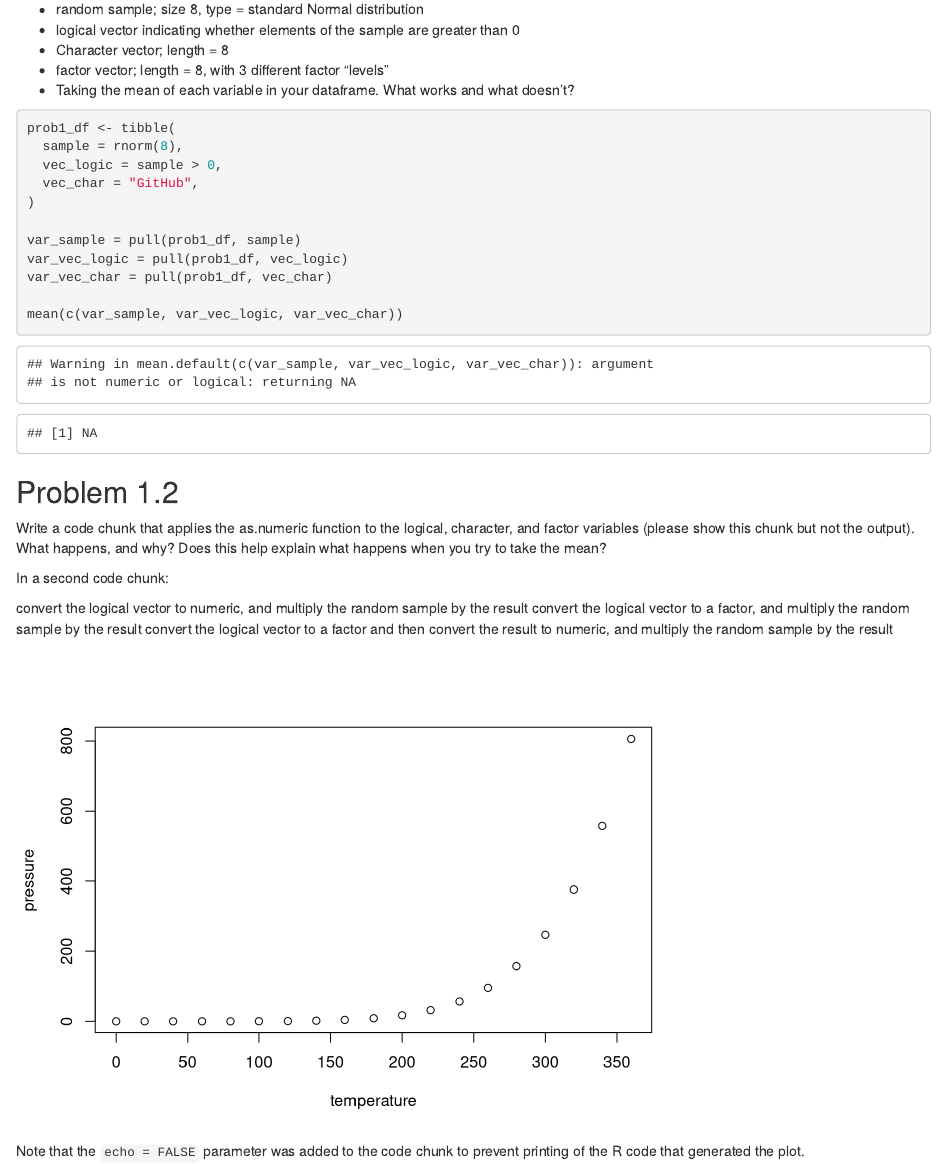
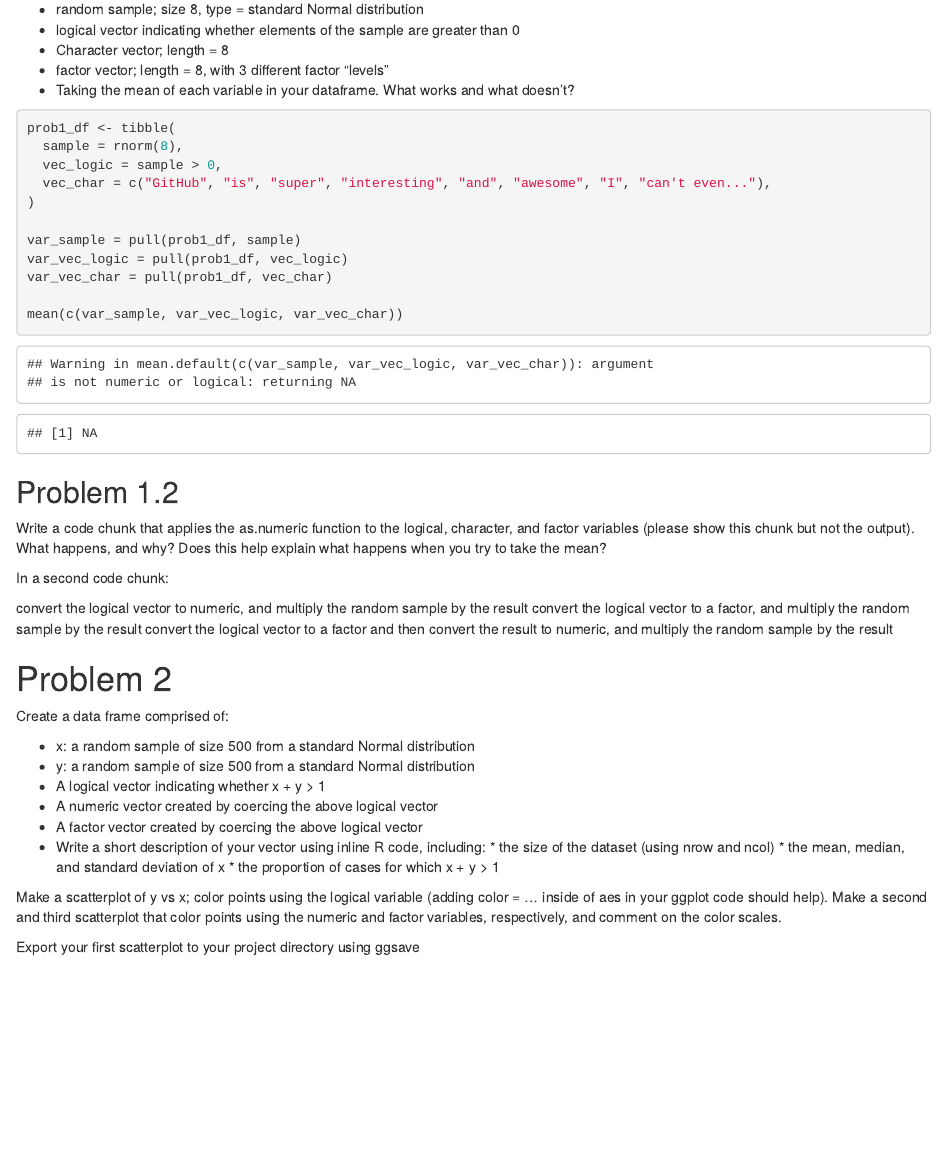
Before and after one commit to Mediculus/P8105_HW1_ksw2137, an R Markdown document (P8105_HW1_ksw2137.Rmd): the page in a window 1100 px wide, from 380 px down. Rendered offline with R 4.5, knitr and Pandoc, with nearby package versions; code that draws random numbers runs with fixed seeds of ours.

Commit message:
Making slow progress to problem 1

````diff
--- a/P8105_HW1_ksw2137.Rmd
+++ b/P8105_HW1_ksw2137.Rmd
@@ -24,12 +24,12 @@ Making a data frame with:
 * factor vector; length = 8, with 3 different factor “levels”
 * Taking the mean of each variable in your dataframe. What works and what doesn’t?
 
-```{r Problem 1, eval = TRUE}
+```{r Problem_1}
 
 prob1_df <- tibble(
   sample = rnorm(8),
   vec_logic = sample > 0,
-  vec_char = "GitHub",
+  vec_char = c("GitHub", "is", "super", "interesting", "and", "awesome", "I", "can't even..."),
 )
 
 var_sample = pull(prob1_df, sample)
@@ -48,9 +48,20 @@ convert the logical vector to numeric, and multiply the random sample by the res
 convert the logical vector to a factor, and multiply the random sample by the result
 convert the logical vector to a factor and then convert the result to numeric, and multiply the random sample by the result
 
+```{r Problem_2}
 
-```{r pressure, echo=FALSE}
-plot(pressure)
 ```
 
-Note that the `echo = FALSE` parameter was added to the code chunk to prevent printing of the R code that generated the plot.
+# Problem 2
+Create a data frame comprised of:
+
+* x: a random sample of size 500 from a standard Normal distribution
+* y: a random sample of size 500 from a standard Normal distribution
+* A logical vector indicating whether x + y > 1
+* A numeric vector created by coercing the above logical vector
+* A factor vector created by coercing the above logical vector
+* Write a short description of your vector using inline R code, including: * the size of the dataset (using nrow and ncol) * the mean, median, and standard deviation of x * the proportion of cases for which x + y > 1
+
+Make a scatterplot of y vs x; color points using the logical variable (adding color = ... inside of aes in your ggplot code should help). Make a second and third scatterplot that color points using the numeric and factor variables, respectively, and comment on the color scales.
+
+Export your first scatterplot to your project directory using ggsave
````
Also changed, not shown: P8105_HW1_ksw2137.Rmd (2 more changed lines).
